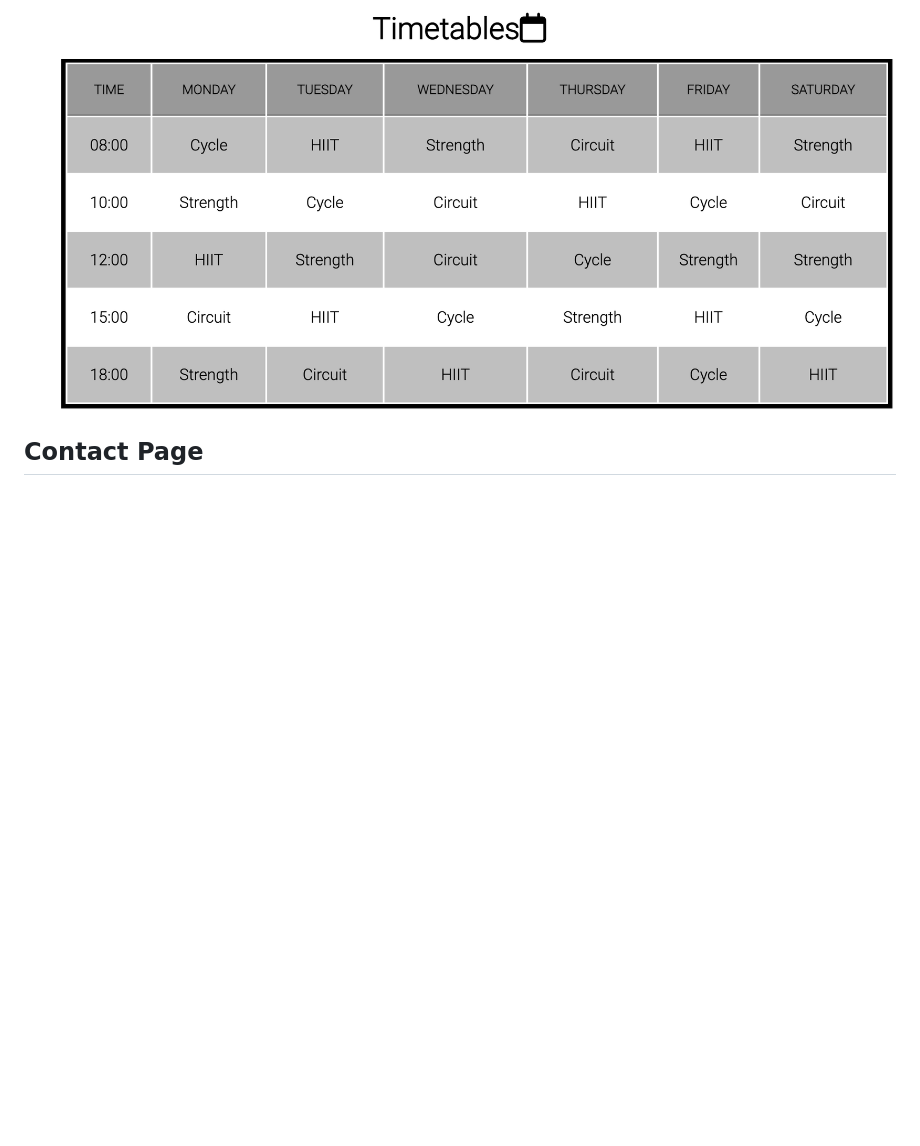
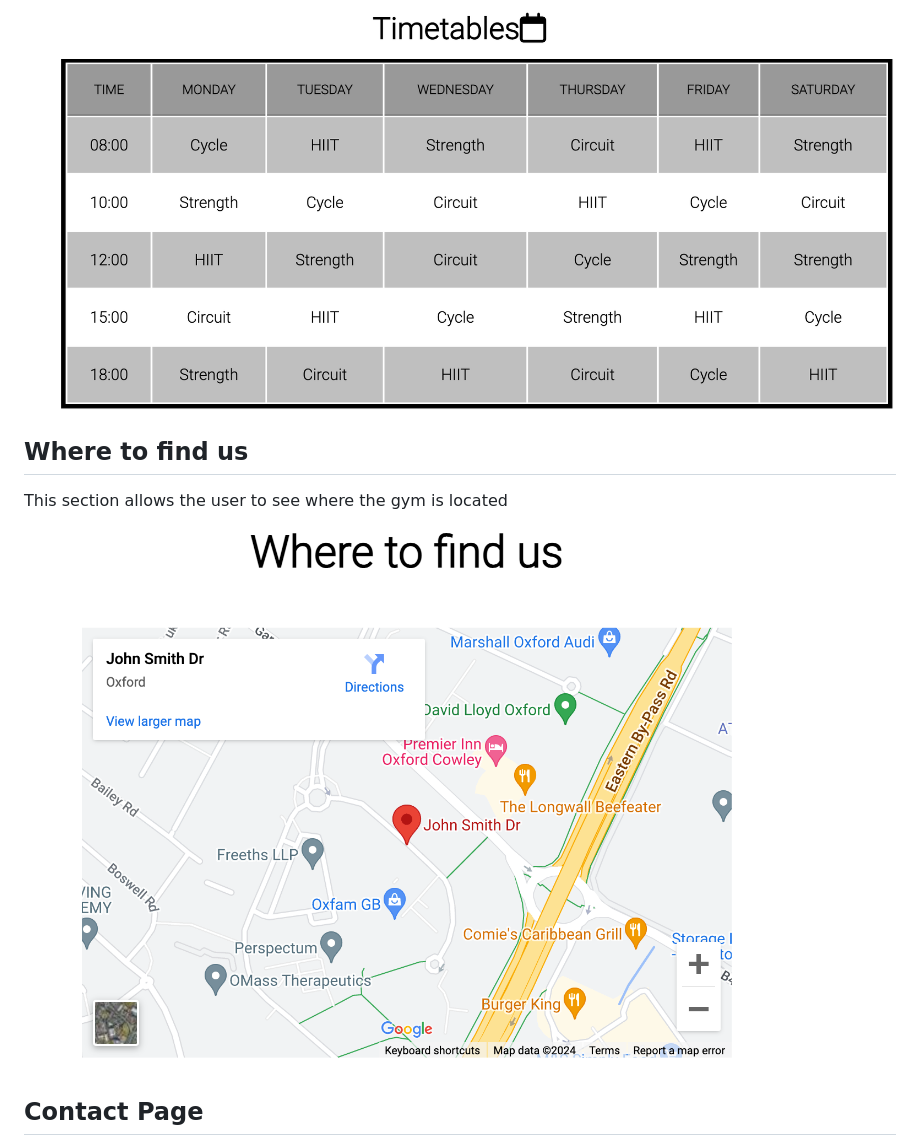
Before and after one commit to KyrianU/Snap-Gym, a Markdown page: README.md, the part around the change. Drawn GitHub-style; pictures changed too: assets/screenshots/Where to find us.png (added); blank space fills up the shorter version.

Commit message:
screenshot of gym location added to readme file

```diff
--- a/README.md
+++ b/README.md
@@ -87,6 +87,11 @@ for classes
 - This section provides the users with the workout timetables
 ![Timetable header](assets/screenshots/timetable%20header.png)
 ![Timetable](assets/screenshots/timetable.png)
+
+## Where to find us
+
+This section allows the user to see where the gym is located
+![Where to find us](assets/screenshots/Where%20to%20find%20us.png)
 
 ## Contact Page
 
```
